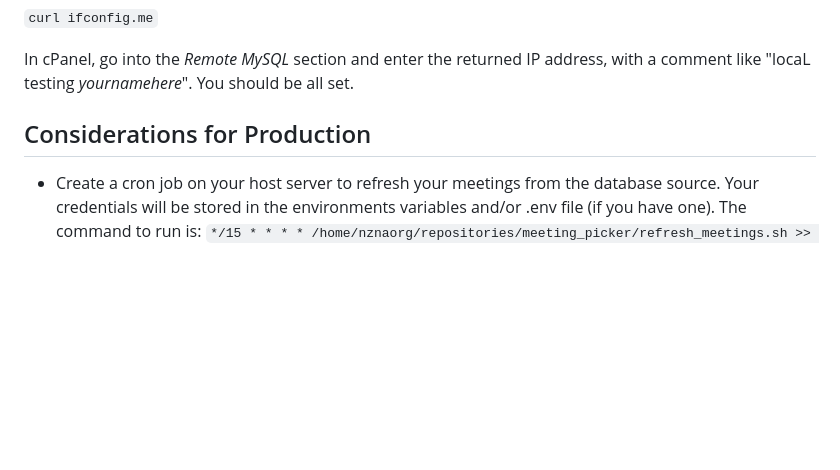
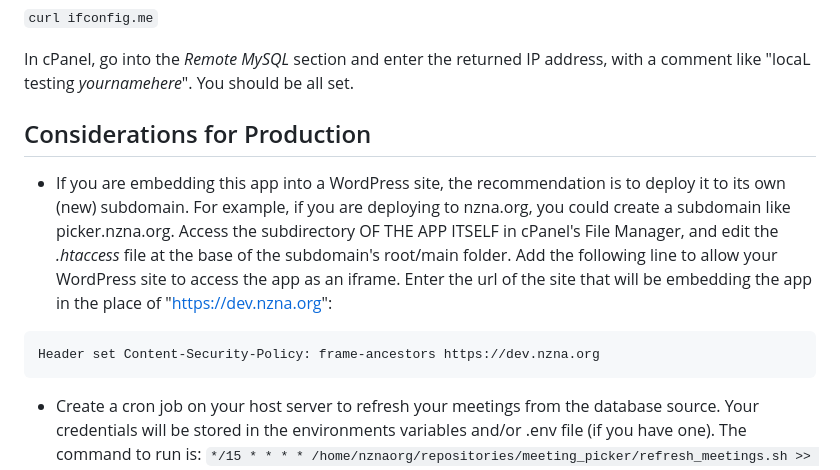
Before and after one commit to aleczoeller/meeting_picker, a Markdown page: README.md, the part around the change. Rendered like a GitHub page; blank space fills up the shorter version.

````diff
--- a/README.md
+++ b/README.md
@@ -107,6 +107,10 @@ In cPanel, go into the *Remote MySQL* section and enter the returned IP address,
 
 ## Considerations for Production ##
 
+- If you are embedding this app into a WordPress site, the recommendation is to deploy it to its own (new) subdomain.  For example, if you are deploying to nzna.org, you could create a subdomain like picker.nzna.org.  Access the subdirectory OF THE APP ITSELF in cPanel's File Manager, and edit the *.htaccess* file at the base of the subdomain's root/main folder.  Add the following line to allow your WordPress site to access the app as an iframe. Enter the url of the site that will be embedding the app in the place of "https://dev.nzna.org":
+```
+Header set Content-Security-Policy: frame-ancestors https://dev.nzna.org
+```
 - Create a cron job on your host server to refresh your meetings from the database source. Your credentials will be stored in the environments variables and/or .env file (if you have one).  The command to run is: `*/15 * * * * /home/nznaorg/repositories/meeting_picker/refresh_meetings.sh >> /home/nznaorg/repositories/meeting_picker/crontab.log 2>&1`  This will run the script every 15 minutes, and log the output to a file in the project's root directory.  To add a crontab, in the terminal on the host machine run `crontab -e` and paste the line at the bottom of the file.  Save and exit.
 - If you have cPanel as a part of your hosting environment, the Python Apps section can be an effective method for deployment.  Your initial configuration can look like this:
 ![cPanel Python App](resources/readme_setup.png)
````
